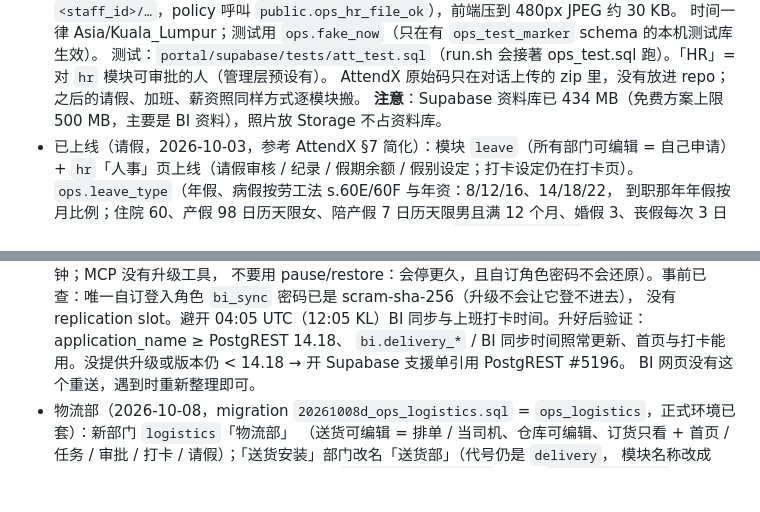
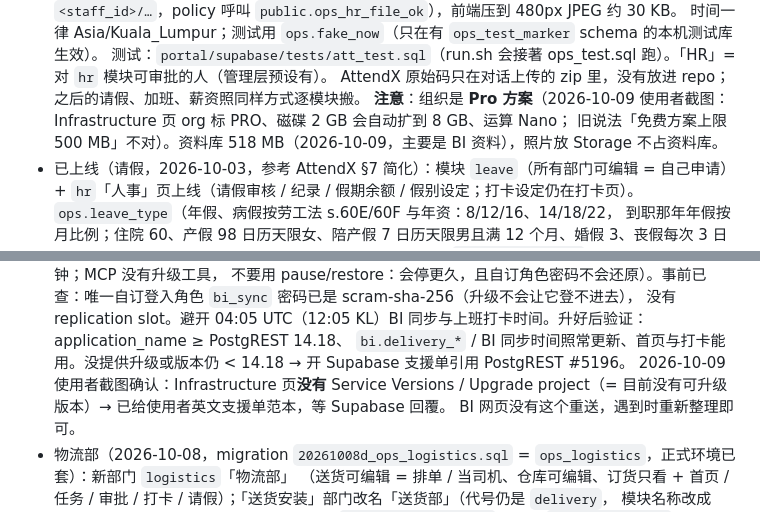
Before and after one commit to leslieteeyang-a11y/leslie-tee-yang, a Markdown page: CLAUDE.md, 2 parts joined by grey strips. GitHub-like rendering; blank space fills up the shorter version.

Commit message:
更正 Supabase 方案为 Pro，记下目前没有可升级的 PostgREST 版本
使用者 Infrastructure 截图：组织是 Pro（磁碟会自动扩到 8 GB），不是先前写的免费方案 500 MB 上限；
页面没有 Service Versions / Upgrade project，代表现在不能自己升级，只能开支援单。写下来免得下次再查或误以为资料库快满。

Co-Authored-By: Claude Opus 5.5 <noreply@anthropic.com>
Claude-Session: https://claude.ai/code/session_01V2YFXNpdb2Zkmkz46adUA5

```diff
--- a/CLAUDE.md
+++ b/CLAUDE.md
@@ -107,7 +107,8 @@ Supabase 专案，员工在外面、在仓库用手机都能开；SERVER 上的
   时间一律 Asia/Kuala_Lumpur；测试用 `ops.fake_now`（只在有 `ops_test_marker` schema 的本机测试库生效）。
   测试：`portal/supabase/tests/att_test.sql`（run.sh 会接著 ops_test.sql 跑）。「HR」= 对 `hr` 模块可审批的人（管理层预设有）。
   AttendX 原始码只在对话上传的 zip 里，没有放进 repo；之后的请假、加班、薪资照同样方式逐模块搬。
-  **注意**：Supabase 资料库已 434 MB（免费方案上限 500 MB，主要是 BI 资料），照片放 Storage 不占资料库。
+  **注意**：组织是 **Pro 方案**（2026-10-09 使用者截图：Infrastructure 页 org 标 PRO、磁碟 2 GB 会自动扩到 8 GB、运算 Nano；
+  旧说法「免费方案上限 500 MB」不对）。资料库 518 MB（2026-10-09，主要是 BI 资料），照片放 Storage 不占资料库。
 - 已上线（请假，2026-10-03，参考 AttendX §7 简化）：模块 `leave`（所有部门可编辑 = 自己申请）+ `hr`「人事」页上线（请假审核 /
   纪录 / 假期余额 / 假别设定；打卡设定仍在打卡页）。`ops.leave_type`（年假、病假按劳工法 s.60E/60F 与年资：8/12/16、14/18/22，
   到职那年年假按月比例；住院 60、产假 98 日历天限女、陪产假 7 日历天限男且满 12 个月、婚假 3、丧假每次 3 日历天、无薪不设余额；
@@ -181,6 +182,7 @@ Supabase 专案，员工在外面、在仓库用手机都能开；SERVER 上的
   不要用 pause/restore：会停更久，且自订角色密码不会还原）。事前已查：唯一自订登入角色 `bi_sync` 密码已是 scram-sha-256（升级不会让它登不进去），
   没有 replication slot。避开 04:05 UTC（12:05 KL）BI 同步与上班打卡时间。升好后验证：application_name ≥ PostgREST 14.18、
   `bi.delivery_*` / BI 同步时间照常更新、首页与打卡能用。没提供升级或版本仍 < 14.18 → 开 Supabase 支援单引用 PostgREST #5196。
+  2026-10-09 使用者截图确认：Infrastructure 页**没有** Service Versions / Upgrade project（= 目前没有可升级版本）→ 已给使用者英文支援单范本，等 Supabase 回覆。
   BI 网页没有这个重送，遇到时重新整理即可。
 - 物流部（2026-10-08，migration `20261008d_ops_logistics.sql` = `ops_logistics`，正式环境已套）：新部门 `logistics`「物流部」
   （送货可编辑 = 排单 / 当司机、仓库可编辑、订货只看 + 首页 / 任务 / 审批 / 打卡 / 请假）；「送货安装」部门改名「送货部」（代号仍是 `delivery`，
```
